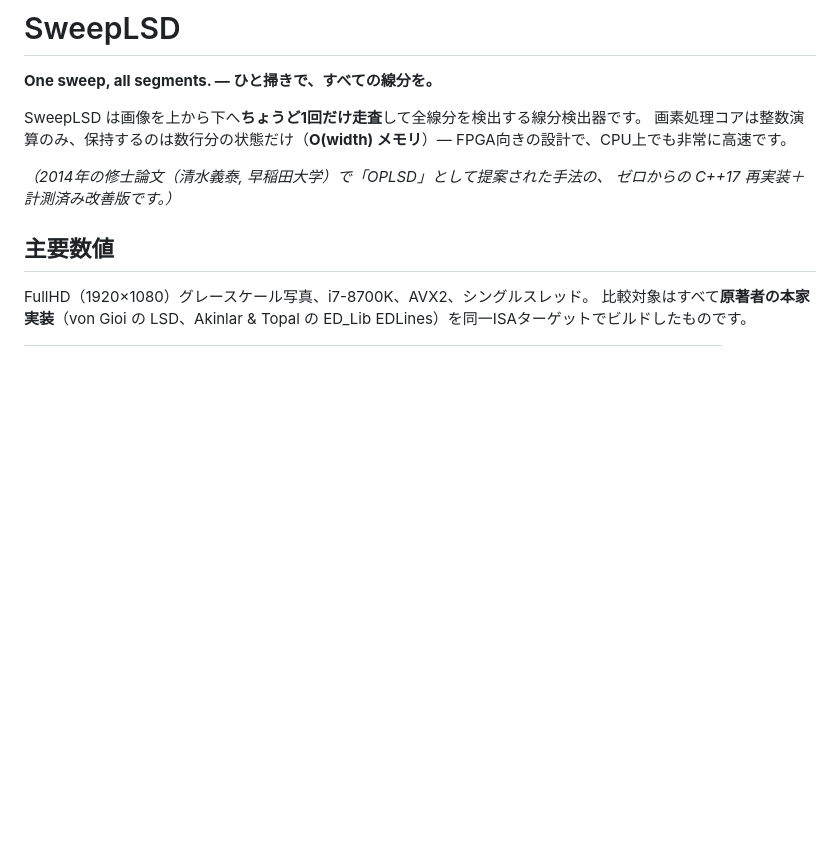
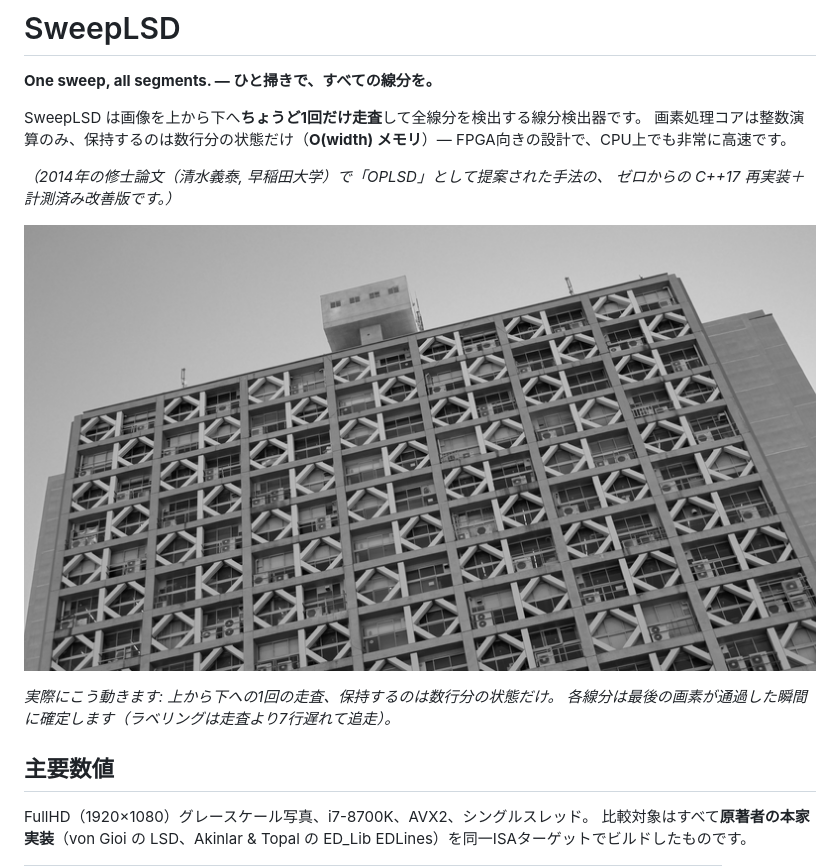
Before and after one commit to ysmz334/sweeplsd, a Markdown page: README.ja.md, the part around the change. Rendered like a GitHub page; pictures changed too: assets/sweep.gif (added); blank space fills up the shorter version.

```diff
--- a/README.ja.md
+++ b/README.ja.md
@@ -8,6 +8,11 @@ FPGA向きの設計で、CPU上でも非常に高速です。
 
 *（2014年の修士論文（清水義泰, 早稲田大学）で「OPLSD」として提案された手法の、
 ゼロからの C++17 再実装＋計測済み改善版です。）*
+
+![1回のラスタ走査: 走査線が最終行を通過した瞬間に線分が確定する](assets/sweep.gif)
+
+*実際にこう動きます: 上から下への1回の走査、保持するのは数行分の状態だけ。
+各線分は最後の画素が通過した瞬間に確定します（ラベリングは走査より7行遅れて追走）。*
 
 ## 主要数値
 
```
Also changed, not shown: CHANGELOG.md (added, +35 -0 lines), README.md (+5 -1 lines).
